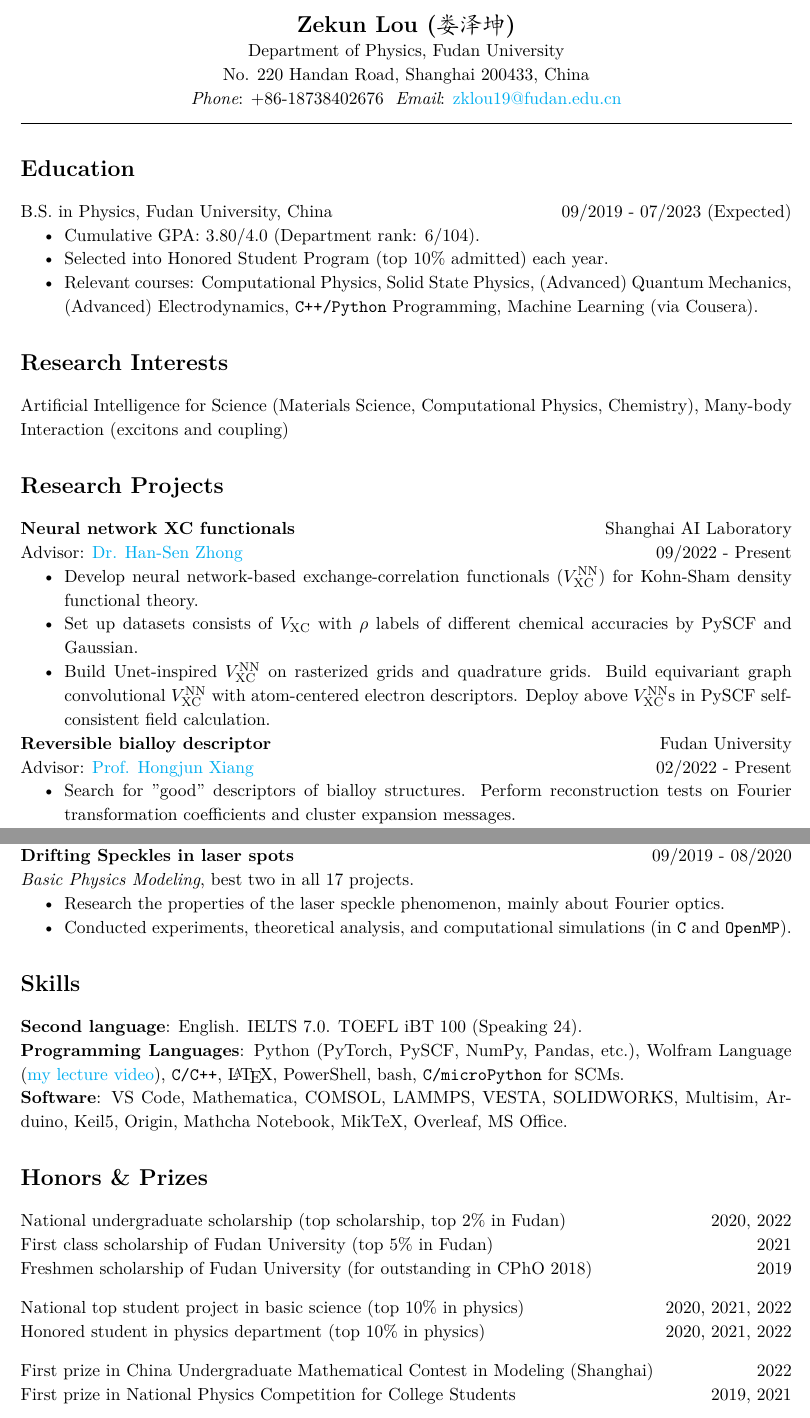
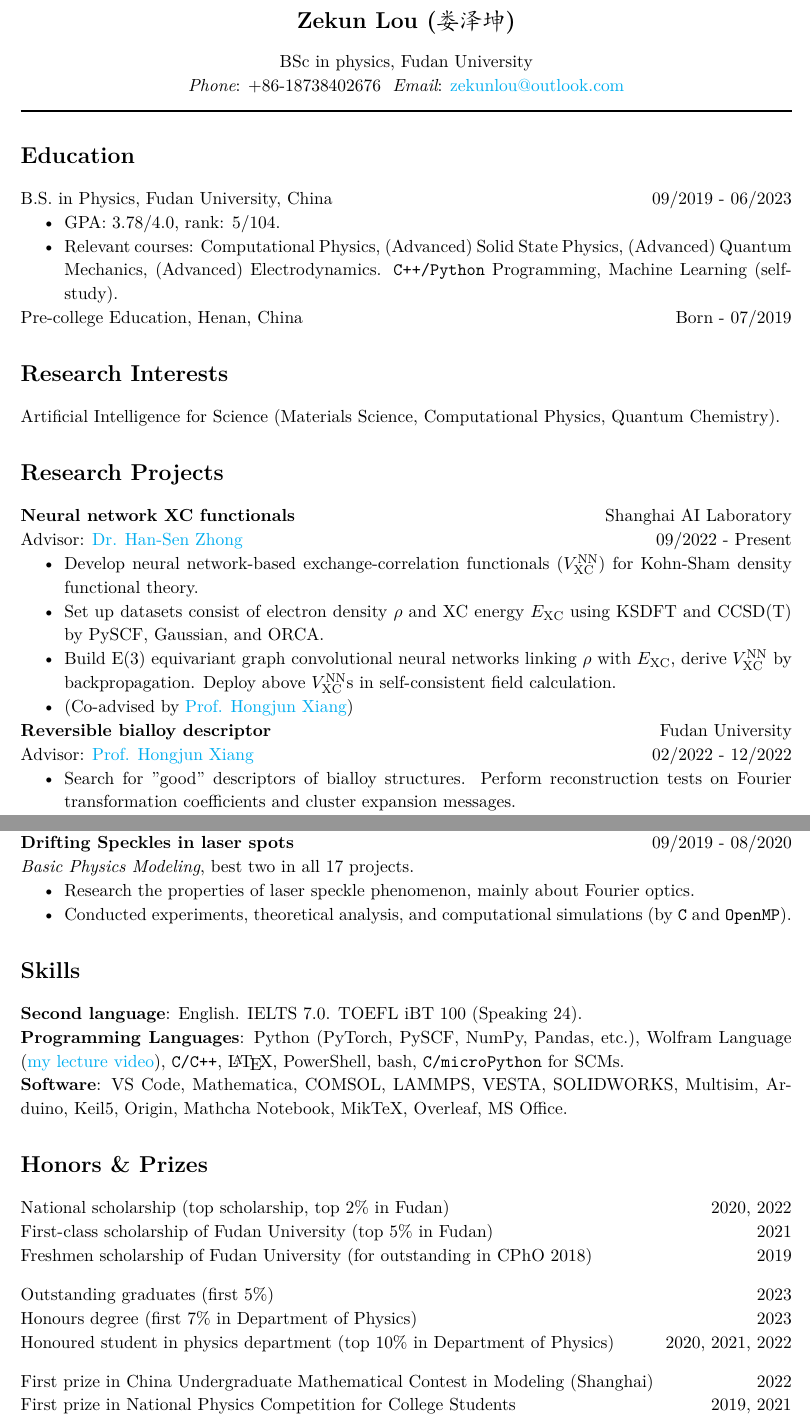
Before and after one commit to nqhq-lou/nqhq-lou, a LaTeX document (main.tex): two parts of pages 1 and 2 of 2, joined at a grey line, cut so that both start at the same text. Compiled offline with XeLaTeX.

Commit message:
update tex

```diff
--- a/main.tex
+++ b/main.tex
@@ -15,12 +15,16 @@
 
 \textbf{\Large Zekun Lou ({\kaishu 娄泽坤})}
 
-Department of Physics, Fudan University
+\vspace{2ex}
 
-No. 220 Handan Road, Shanghai 200433, China
+BSc in physics, Fudan University
+
+% Department of Physics, Fudan University\\
+% No. 220 Handan Road, Shanghai 200433, China
 
 {\itshape Phone}: +86-18738402676 \
-{\itshape Email}: \href{mailto:zklou19@fudan.edu.cn}{zklou19@fudan.edu.cn}
+{\itshape Email}: \href{mailto:zekunlou@outlook.com}{zekunlou@outlook.com}
+% {\itshape Email}: \href{mailto:zklou19@fudan.edu.cn}{zklou19@fudan.edu.cn}
 \end{center}
 
 \vspace{-3ex}
@@ -33,16 +37,15 @@ No. 220 Handan Road, Shanghai 200433, China
 \section*{Education}
 
 B.S. in Physics, Fudan University, China
-\hfill 09/2019 - 07/2023 (Expected)
+\hfill 09/2019 - 06/2023
 
 \begin{itemize}
-    \item Cumulative GPA: 3.80/4.0 (Department rank: 6/104).
-    \item Selected into Honored Student Program (top 10\% admitted) each year.
-    \item Relevant courses: Computational Physics, Solid State Physics, (Advanced) Quantum Mechanics, (Advanced) Electrodynamics, \verb|C++/Python| Programming, Machine Learning (via Cousera).
+    \item GPA: 3.78/4.0, rank: 5/104.
+    \item Relevant courses: Computational Physics, (Advanced) Solid State Physics, (Advanced) Quantum Mechanics, (Advanced) Electrodynamics. \verb|C++/Python| Programming, Machine Learning (self-study).
 \end{itemize}
 
-% Pre-college Education, in Henan, China
-% \hfill Born - 07/2019
+Pre-college Education, Henan, China
+\hfill Born - 07/2019
 
 
 
@@ -50,7 +53,7 @@ B.S. in Physics, Fudan University, China
 
 \section*{Research Interests}
 
-Artificial Intelligence for Science (Materials Science, Computational Physics, Chemistry), Many-body Interaction (excitons and coupling)
+Artificial Intelligence for Science (Materials Science, Computational Physics, Quantum Chemistry).
 
 
 \section*{Research Projects}
@@ -63,8 +66,9 @@ Advisor: \href{https://scholar.google.com/citations?user=X_ZfX8sAAAAJ}{Dr. Han-S
 
 \begin{itemize}
     \item Develop neural network-based exchange-correlation functionals ($V_{\mathrm{XC}}^{\mathrm{NN}}$) for Kohn-Sham density functional theory.
-    \item Set up datasets consists of $V_{\mathrm{XC}}$ with $\rho$ labels of different chemical accuracies by PySCF and Gaussian.
-    \item Build Unet-inspired $V_{\mathrm{XC}}^{\mathrm{NN}}$ on rasterized grids and quadrature grids. Build equivariant graph convolutional $V_{\mathrm{XC}}^{\mathrm{NN}}$ with atom-centered electron descriptors. Deploy above $V_{\mathrm{XC}}^{\mathrm{NN}}$s in PySCF self-consistent field calculation.
+    \item Set up datasets consist of electron density $\rho$ and XC energy $E_\mathrm{XC}$ using KSDFT and CCSD(T) by PySCF, Gaussian, and ORCA.
+    \item Build E(3) equivariant graph convolutional neural networks linking $\rho$ with $E_\mathrm{XC}$, derive $V_{\mathrm{XC}}^{\mathrm{NN}}$ by backpropagation. Deploy above $V_{\mathrm{XC}}^{\mathrm{NN}}$s in self-consistent field calculation.
+    \item (Co-advised by \href{https://scholar.google.com/citations?user=5GcATiIAAAAJ}{Prof. Hongjun Xiang})
 \end{itemize}
 
 
@@ -73,10 +77,10 @@ Advisor: \href{https://scholar.google.com/citations?user=X_ZfX8sAAAAJ}{Dr. Han-S
 \hfill Fudan University
 
 Advisor: \href{https://scholar.google.com/citations?user=5GcATiIAAAAJ}{Prof. Hongjun Xiang}
-\hfill 02/2022 - Present
+\hfill 02/2022 - 12/2022
 
 \begin{itemize}
-    \item Search for "good" descriptors of bialloy structures. Perform  reconstruction tests on Fourier transformation coefficients and cluster expansion messages.
+    \item Search for "good" descriptors of bialloy structures. Perform reconstruction tests on Fourier transformation coefficients and cluster expansion messages.
     \item Encode bialloy structures by Graph Neural Networks and build generative models by Variational Autoencoder for property optimization.
 \end{itemize}
 
@@ -137,8 +141,8 @@ Advisor: \href{https://scholar.google.com/citations?user=IdLAVPsAAAAJ}{Prof. Yua
 {\itshape Basic Physics Modeling}, best two in all 17 projects.
 
 \begin{itemize}
-    \item Research the properties of the laser speckle phenomenon, mainly about Fourier optics.
-    \item Conducted experiments, theoretical analysis, and computational simulations (in \verb|C| and \verb|OpenMP|).
+    \item Research the properties of laser speckle phenomenon, mainly about Fourier optics.
+    \item Conducted experiments, theoretical analysis, and computational simulations (by \verb|C| and \verb|OpenMP|).
 \end{itemize}
 
 
@@ -157,10 +161,10 @@ VS Code, Mathematica, COMSOL, LAMMPS, VESTA, SOLIDWORKS, Multisim, Arduino, Keil
 
 \section*{Honors \& Prizes}
 
-National undergraduate scholarship (top scholarship, top 2\% in Fudan)
+National scholarship (top scholarship, top 2\% in Fudan)
 \hfill 2020, 2022
 
-First class scholarship of Fudan University (top 5\% in Fudan)
+First-class scholarship of Fudan University (top 5\% in Fudan)
 \hfill 2021
 
 Freshmen scholarship of Fudan University (for outstanding in CPhO 2018)
@@ -168,10 +172,17 @@ Freshmen scholarship of Fudan University (for outstanding in CPhO 2018)
 
 \vspace{2ex}
 
-National top student project in basic science (top 10\% in physics)
-\hfill 2020, 2021, 2022
+% Honours degree: 52 conferred
+% Outstanding graduates: 172 conferred
+% total students enrolled in 2019: 3815. See https://www.eol.cn/news/dongtai/201909/t20190903_1681447.shtml
 
-Honored student in physics department (top 10\% in physics)
+Outstanding graduates (first 5\%)
+\hfill 2023
+
+Honours degree (first 7\% in Department of Physics)
+\hfill 2023
+
+Honoured student in physics department (top 10\% in Department of Physics)
 \hfill 2020, 2021, 2022
 
 \vspace{2ex}
```
Also changed, not shown: main.tex (2 more changed lines).
